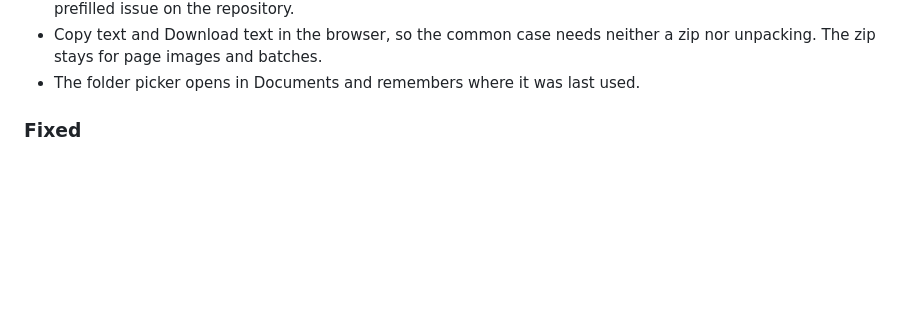
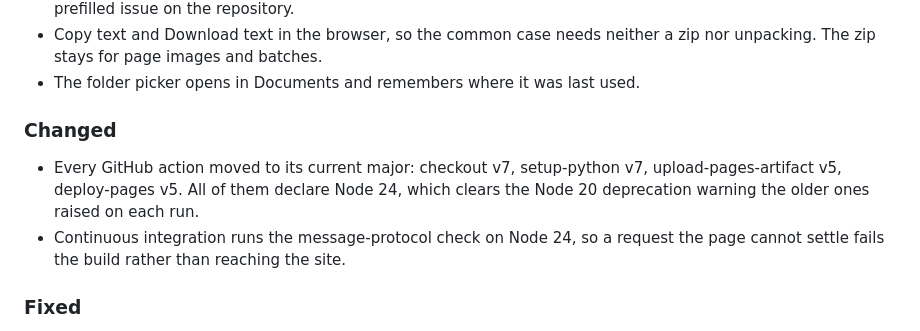
Before and after one commit to ddbxl/TSP, a Markdown page: CHANGELOG.md, the part around the change. Rendered like a GitHub page; blank space fills up the shorter version.

```diff
--- a/CHANGELOG.md
+++ b/CHANGELOG.md
@@ -25,6 +25,14 @@ Versions follow [Semantic Versioning](https://semver.org).
 - Copy text and Download text in the browser, so the common case needs neither
   a zip nor unpacking. The zip stays for page images and batches.
 - The folder picker opens in Documents and remembers where it was last used.
+
+### Changed
+
+- Every GitHub action moved to its current major: checkout v7, setup-python v7,
+  upload-pages-artifact v5, deploy-pages v5. All of them declare Node 24, which
+  clears the Node 20 deprecation warning the older ones raised on each run.
+- Continuous integration runs the message-protocol check on Node 24, so a
+  request the page cannot settle fails the build rather than reaching the site.
 
 ### Fixed
 
```
Also changed, not shown: docs/BROWSER.md (+2 -1 lines).
